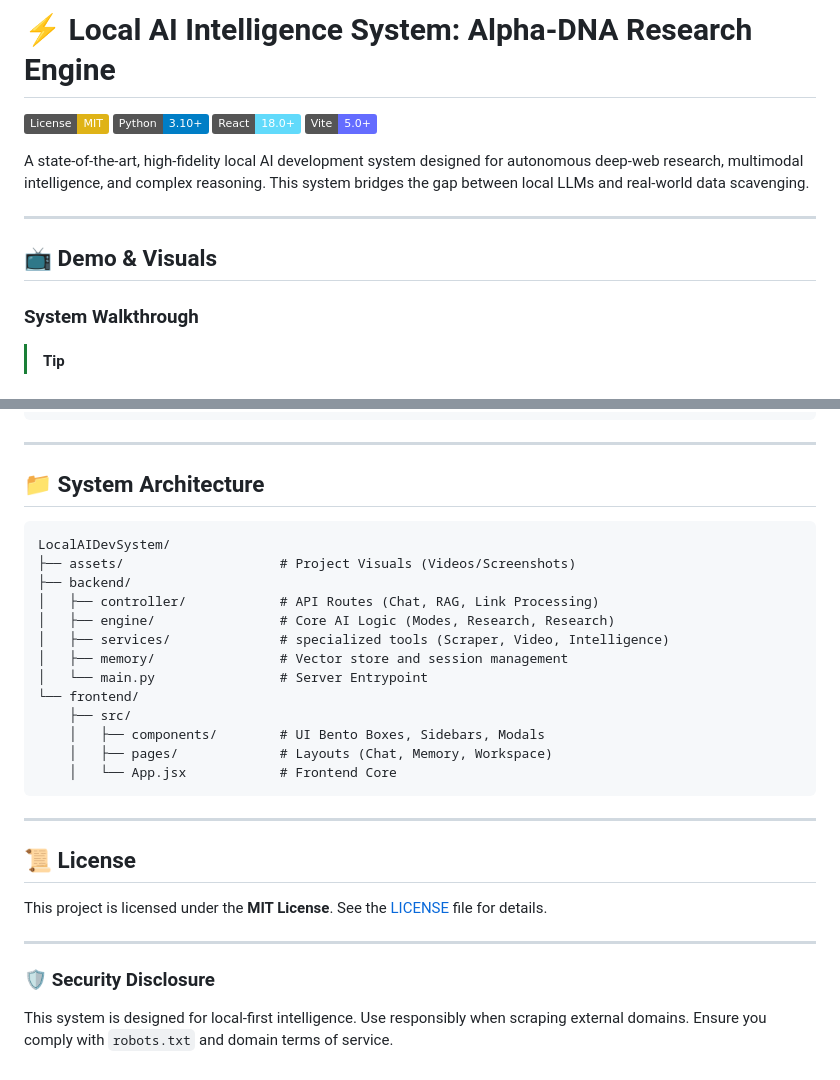
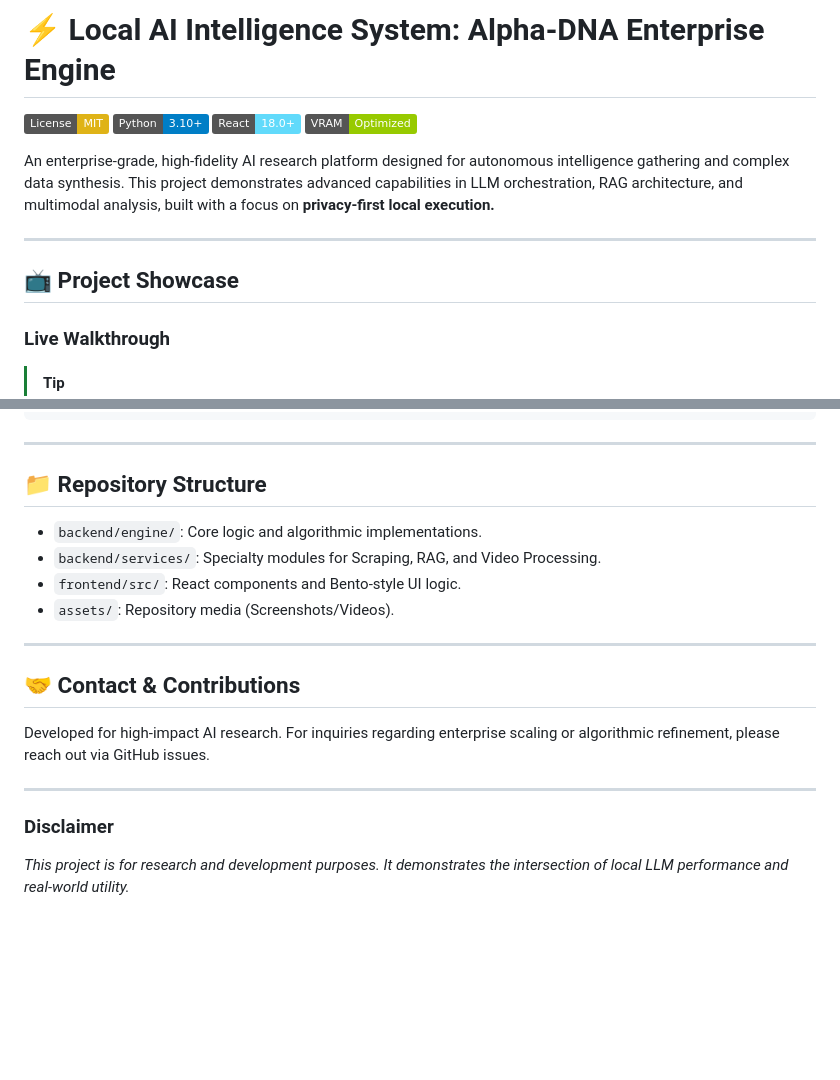
Before and after one commit to ddj069010-sys/Local-ai-intelligence-system, a Markdown page: README.md, 2 parts joined by grey strips. Rendered like a GitHub page; badges without logos; blank space fills up the shorter version.

````diff
--- a/README.md
+++ b/README.md
@@ -1,15 +1,15 @@
-# ⚡ Local AI Intelligence System: Alpha-DNA Research Engine
+# ⚡ Local AI Intelligence System: Alpha-DNA Enterprise Engine
 
 [![License: MIT](https://img.shields.io/badge/License-MIT-yellow.svg)](https://opensource.org/licenses/MIT)
 [![Python](https://img.shields.io/badge/Python-3.10+-blue.svg)](https://www.python.org/downloads/)
 [![React](https://img.shields.io/badge/React-18.0+-61DAFB.svg)](https://reactjs.org/)
-[![Vite](https://img.shields.io/badge/Vite-5.0+-646CFF.svg)](https://vitejs.dev/)
+[![Performance](https://img.shields.io/badge/VRAM-Optimized-green.svg)](#)
 
-A state-of-the-art, high-fidelity local AI development system designed for autonomous deep-web research, multimodal intelligence, and complex reasoning. This system bridges the gap between local LLMs and real-world data scavenging.
+An enterprise-grade, high-fidelity AI research platform designed for autonomous intelligence gathering and complex data synthesis. This project demonstrates advanced capabilities in LLM orchestration, RAG architecture, and multimodal analysis, built with a focus on **privacy-first local execution.**
 
 ---
 
-## 📺 Demo & Visuals
+## 📺 Project Showcase
 
-### **System Walkthrough**
+### **Live Walkthrough**
 > [!TIP]
@@ -101,29 +80,18 @@ npm run dev
 
 ---
 
-## 📁 System Architecture
-```text
-LocalAIDevSystem/
-├── assets/                    # Project Visuals (Videos/Screenshots)
-├── backend/
-│   ├── controller/            # API Routes (Chat, RAG, Link Processing)
-│   ├── engine/                # Core AI Logic (Modes, Research, Research)
-│   ├── services/              # specialized tools (Scraper, Video, Intelligence)
-│   ├── memory/                # Vector store and session management
-│   └── main.py                # Server Entrypoint
-└── frontend/
-    ├── src/
-    │   ├── components/        # UI Bento Boxes, Sidebars, Modals
-    │   ├── pages/             # Layouts (Chat, Memory, Workspace)
-    │   └── App.jsx            # Frontend Core
-```
+## 📁 Repository Structure
+*   `backend/engine/`: Core logic and algorithmic implementations.
+*   `backend/services/`: Specialty modules for Scraping, RAG, and Video Processing.
+*   `frontend/src/`: React components and Bento-style UI logic.
+*   `assets/`: Repository media (Screenshots/Videos).
 
 ---
 
-## 📜 License
-This project is licensed under the **MIT License**. See the [LICENSE](LICENSE) file for details.
+## 🤝 Contact & Contributions
+Developed for high-impact AI research. For inquiries regarding enterprise scaling or algorithmic refinement, please reach out via GitHub issues.
 
 ---
 
-### **🛡️ Security Disclosure**
-This system is designed for local-first intelligence. Use responsibly when scraping external domains. Ensure you comply with `robots.txt` and domain terms of service.
+### **Disclaimer**
+*This project is for research and development purposes. It demonstrates the intersection of local LLM performance and real-world utility.*
````
Also changed, not shown: other parts of README.md (+43 -64 lines).
